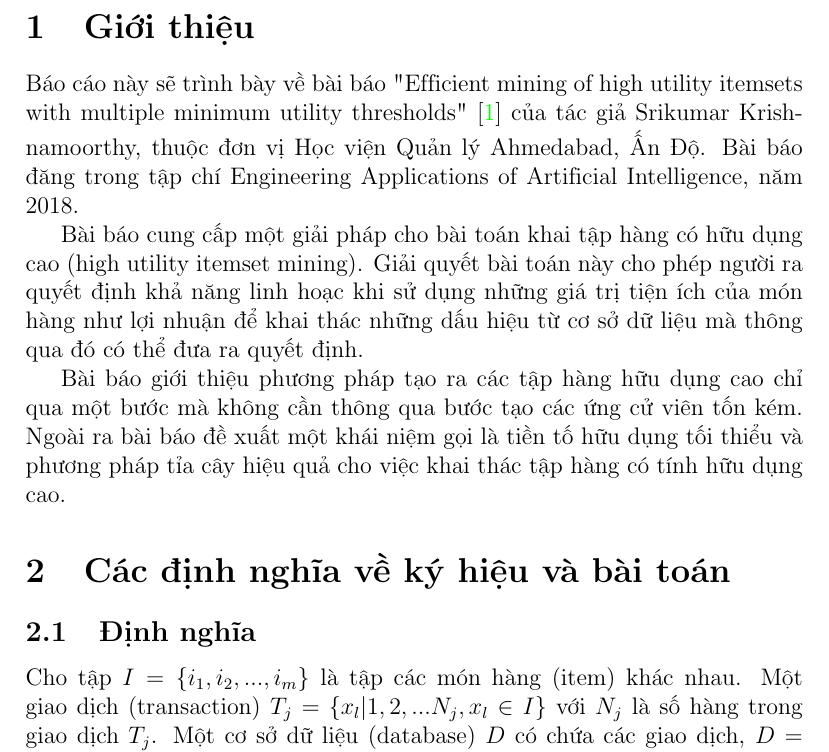
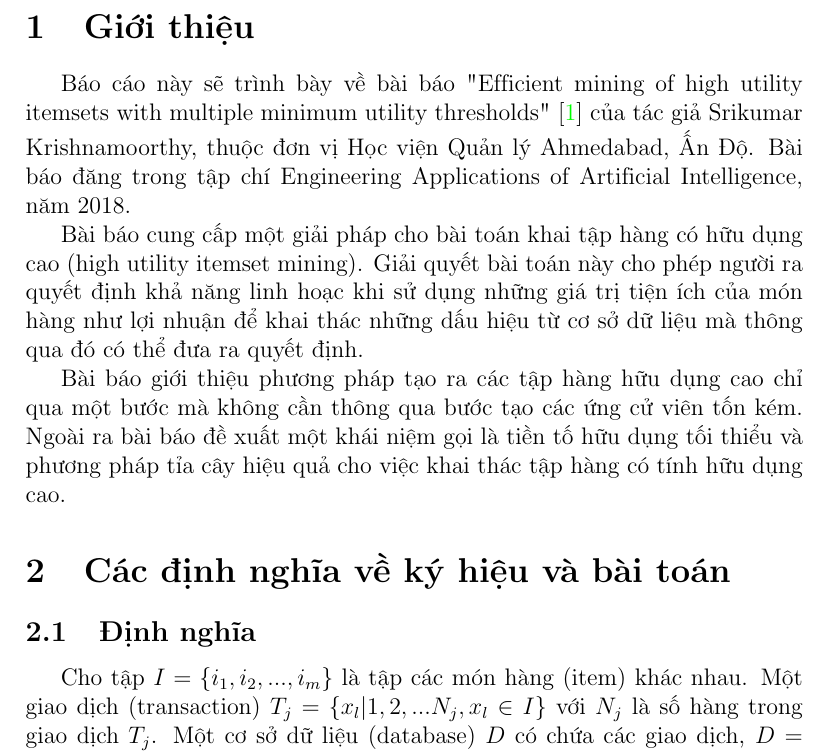
Before and after one commit to ttpro1995/datamining_course_latex_report, a LaTeX document (title_page_1.tex): part of page 2 of 13, cut so that both start at the same text. Compiled offline with pdfLaTeX.

Commit message:
tiện ích

```diff
--- a/title_page_1.tex
+++ b/title_page_1.tex
@@ -50,6 +50,8 @@
 % change name
 \renewcommand{\lstlistingname}{Mã }% Listing -> Algorithm
 \addto\captionsenglish{\renewcommand{\figurename}{Hình}} % figure -> Hình
+
+\usepackage{indentfirst} % thục dòng cái dòng đầu tiên
 
 \begin{document}
 
```
Also changed, not shown: title_page_1.tex (1 more changed lines).
